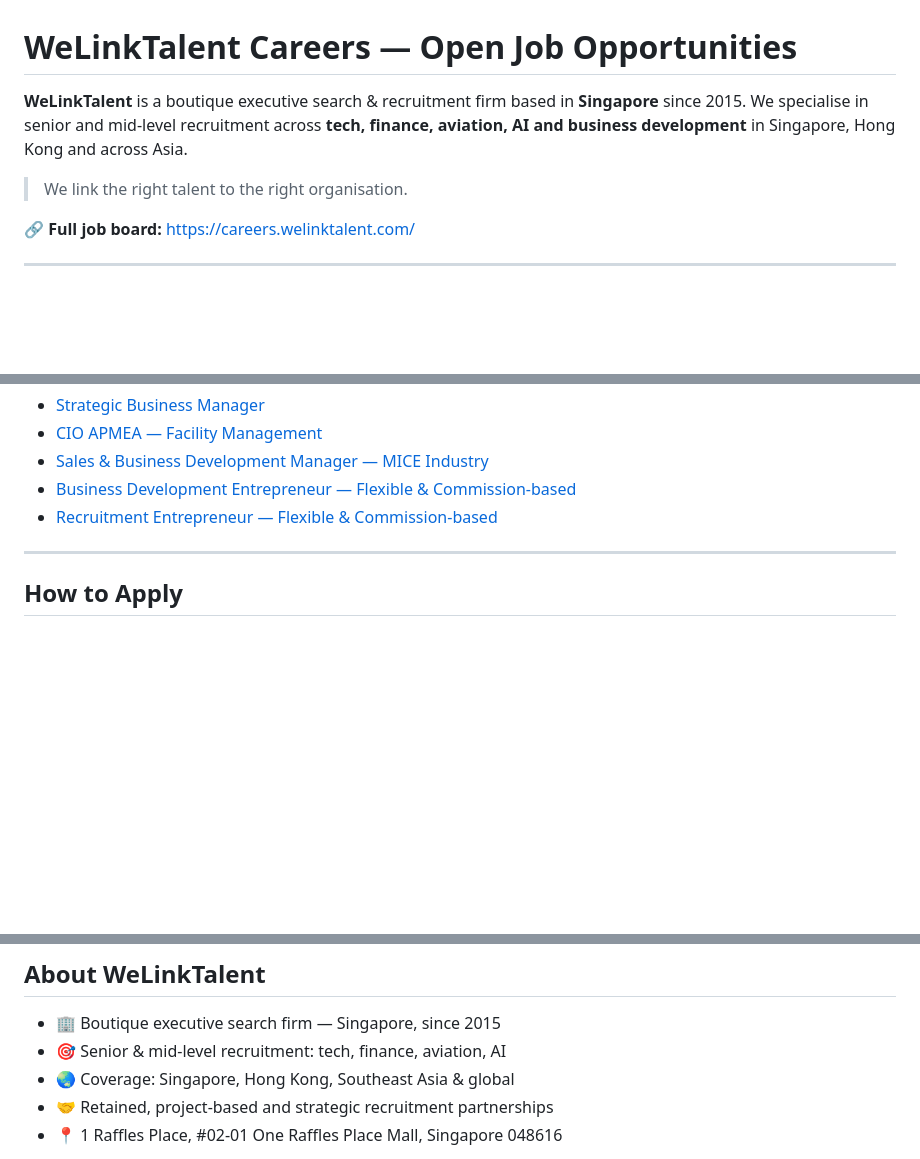
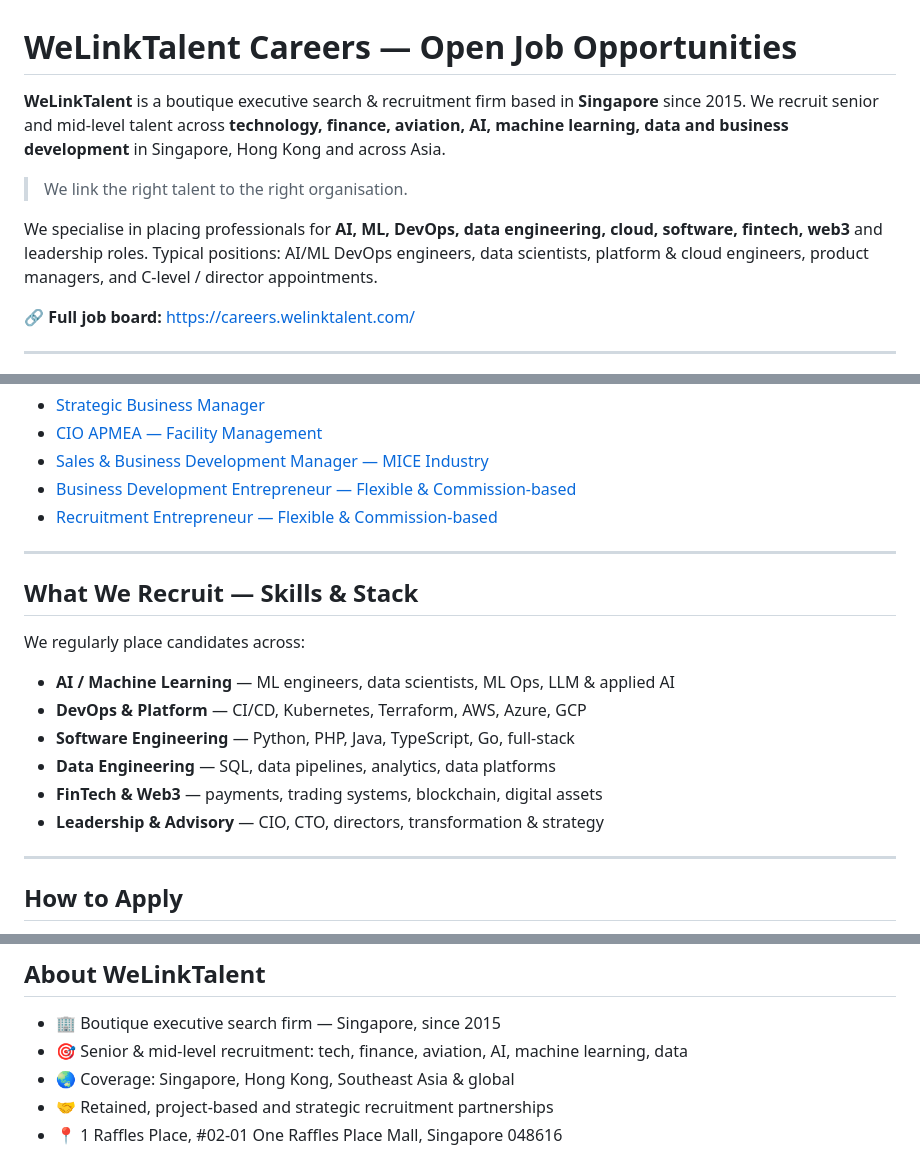
Before and after one commit to WeLinkTalent/careers, a Markdown page: README.md, 3 parts joined by grey strips. GitHub-like rendering; blank space fills up the shorter version.

Commit message:
Enrich README with skills/stack keywords for SEO (AI, ML, DevOps, Python, PHP, Cloud, FinTech, Web3)

```diff
--- a/README.md
+++ b/README.md
@@ -1,8 +1,10 @@
 # WeLinkTalent Careers — Open Job Opportunities
 
-**WeLinkTalent** is a boutique executive search & recruitment firm based in **Singapore** since 2015. We specialise in senior and mid-level recruitment across **tech, finance, aviation, AI and business development** in Singapore, Hong Kong and across Asia.
+**WeLinkTalent** is a boutique executive search & recruitment firm based in **Singapore** since 2015. We recruit senior and mid-level talent across **technology, finance, aviation, AI, machine learning, data and business development** in Singapore, Hong Kong and across Asia.
 
 > We link the right talent to the right organisation.
+
+We specialise in placing professionals for **AI, ML, DevOps, data engineering, cloud, software, fintech, web3** and leadership roles. Typical positions: AI/ML DevOps engineers, data scientists, platform & cloud engineers, product managers, and C-level / director appointments.
 
 🔗 **Full job board:** https://careers.welinktalent.com/
 
@@ -44,6 +46,19 @@
 
 ---
 
+## What We Recruit — Skills & Stack
+
+We regularly place candidates across:
+
+- **AI / Machine Learning** — ML engineers, data scientists, ML Ops, LLM & applied AI
+- **DevOps & Platform** — CI/CD, Kubernetes, Terraform, AWS, Azure, GCP
+- **Software Engineering** — Python, PHP, Java, TypeScript, Go, full-stack
+- **Data Engineering** — SQL, data pipelines, analytics, data platforms
+- **FinTech & Web3** — payments, trading systems, blockchain, digital assets
+- **Leadership & Advisory** — CIO, CTO, directors, transformation & strategy
+
+---
+
 ## How to Apply
 
 1. Browse the full list on [careers.welinktalent.com](https://careers.welinktalent.com/)
@@ -57,7 +72,7 @@
 ## About WeLinkTalent
 
 - 🏢 Boutique executive search firm — Singapore, since 2015
-- 🎯 Senior & mid-level recruitment: tech, finance, aviation, AI
+- 🎯 Senior & mid-level recruitment: tech, finance, aviation, AI, machine learning, data
 - 🌏 Coverage: Singapore, Hong Kong, Southeast Asia & global
 - 🤝 Retained, project-based and strategic recruitment partnerships
 - 📍 1 Raffles Place, #02-01 One Raffles Place Mall, Singapore 048616
```
